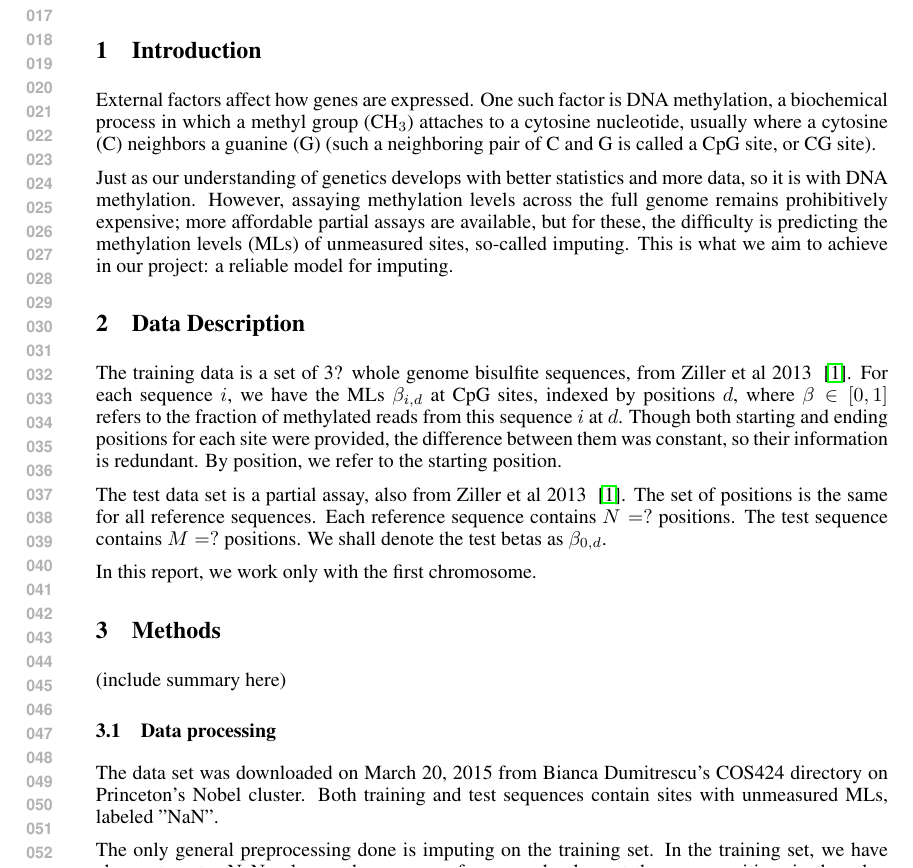
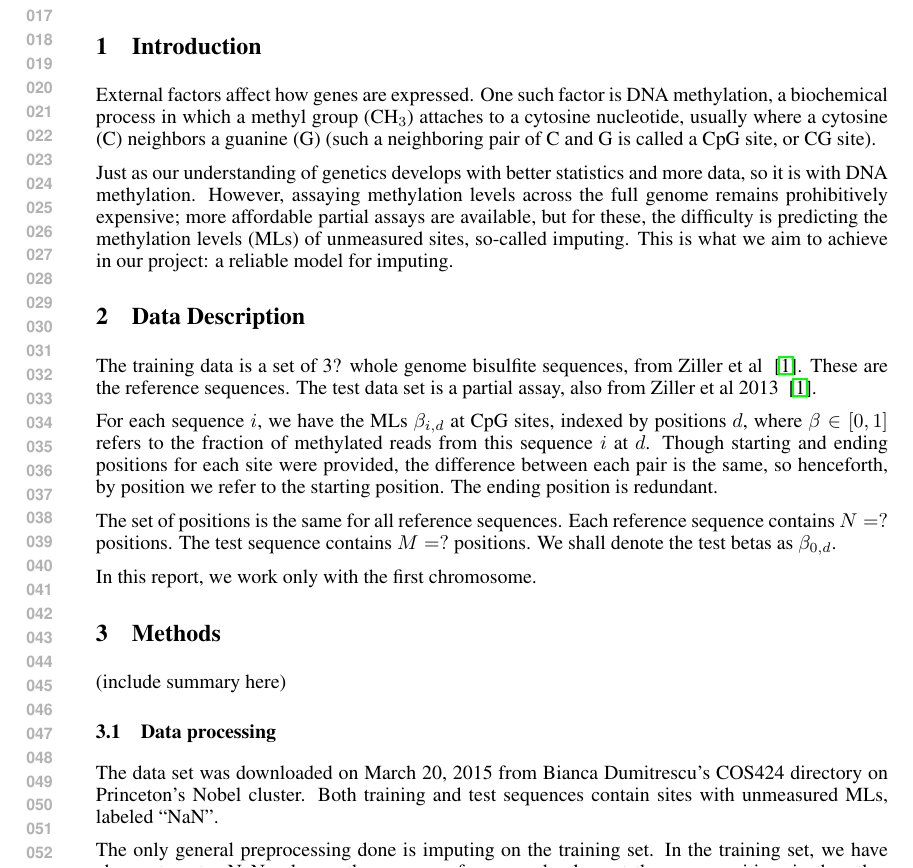
Before and after one commit to clin-projects/COS424_HW2, a LaTeX paper (writeup/cos424_HW2.tex): part of page 1 of 3, cut so that both start at the same text. Compiled offline with pdfLaTeX.

Commit message:
changed some stuff

```diff
--- a/writeup/cos424_HW2.tex
+++ b/writeup/cos424_HW2.tex
@@ -45,9 +45,11 @@ Just as our understanding of genetics develops with better statistics and more d
 
 \section{Data Description}
 
-The training data is a set of 3? whole genome bisulfite sequences, from Ziller et al 2013 ~\cite{ziller2013charting}. For each sequence $i$, we have the MLs $\beta_{i,d}$ at CpG sites, indexed by positions $d$, where $\beta \in [0,1]$ refers to the fraction of methylated reads from this sequence $i$ at $d$. Though both starting and ending positions for each site were provided, the difference between them was constant, so their information is redundant. By position, we refer to the starting position.
+The training data is a set of 3? whole genome bisulfite sequences, from Ziller et al ~\cite{ziller2013charting}. These are the reference sequences. The test data set is a partial assay, also from Ziller et al 2013 ~\cite{ziller2013charting}.
 
-The test data set is a partial assay, also from Ziller et al 2013 ~\cite{ziller2013charting}. The set of positions is the same for all reference sequences. Each reference sequence contains $N=?$ positions. The test sequence contains $M=?$ positions. We shall denote the test betas as $\beta_{0,d}$.
+For each sequence $i$, we have the MLs $\beta_{i,d}$ at CpG sites, indexed by positions $d$, where $\beta \in [0,1]$ refers to the fraction of methylated reads from this sequence $i$ at $d$. Though starting and ending positions for each site were provided, the difference between each pair is the same, so henceforth, by position we refer to the starting position. The ending position is redundant.
+
+The set of positions is the same for all reference sequences. Each reference sequence contains $N=?$ positions. The test sequence contains $M=?$ positions. We shall denote the test betas as $\beta_{0,d}$.
 
 In this report, we work only with the first chromosome.
 
@@ -56,7 +58,7 @@ In this report, we work only with the first chromosome.
 
 \subsection{Data processing}
 
-The data set was downloaded on March 20, 2015 from Bianca Dumitrescu's COS424 directory on Princeton's Nobel cluster. Both training and test sequences contain sites with unmeasured MLs, labeled "NaN".
+The data set was downloaded on March 20, 2015 from Bianca Dumitrescu's COS424 directory on Princeton's Nobel cluster. Both training and test sequences contain sites with unmeasured MLs, labeled ``NaN".
 
 The only general preprocessing done is imputing on the training set. In the training set, we have chosen to set a NaN value as the average of measured values at the same position, in the other reference sequences.
 
```
